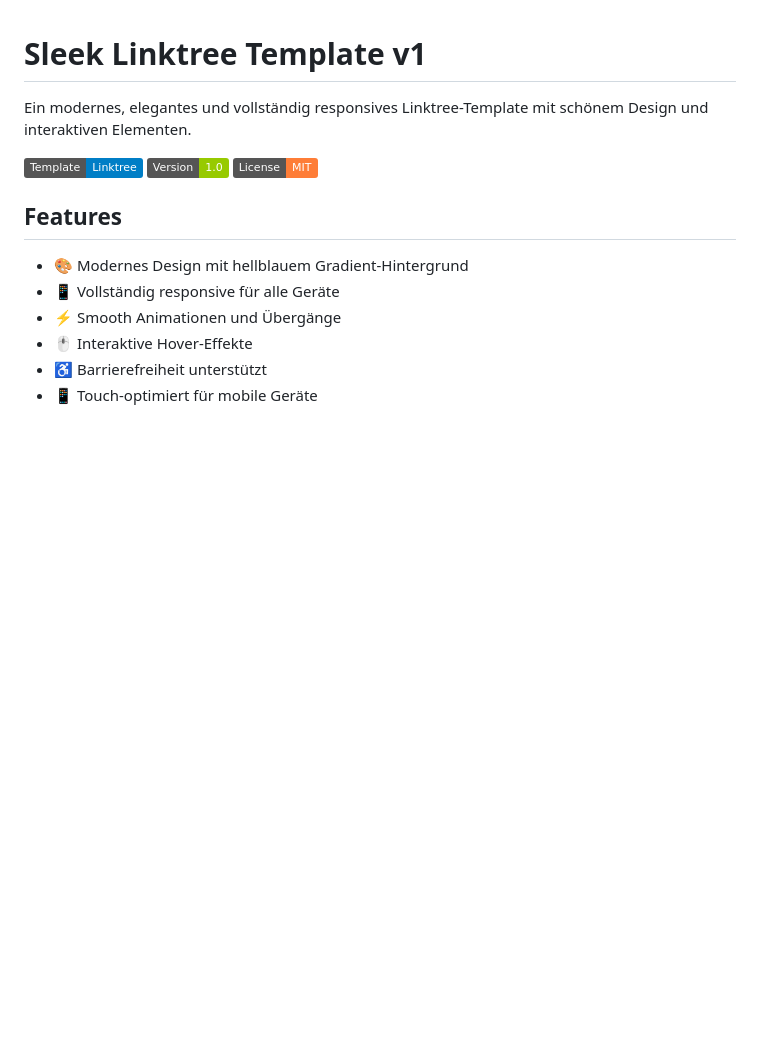
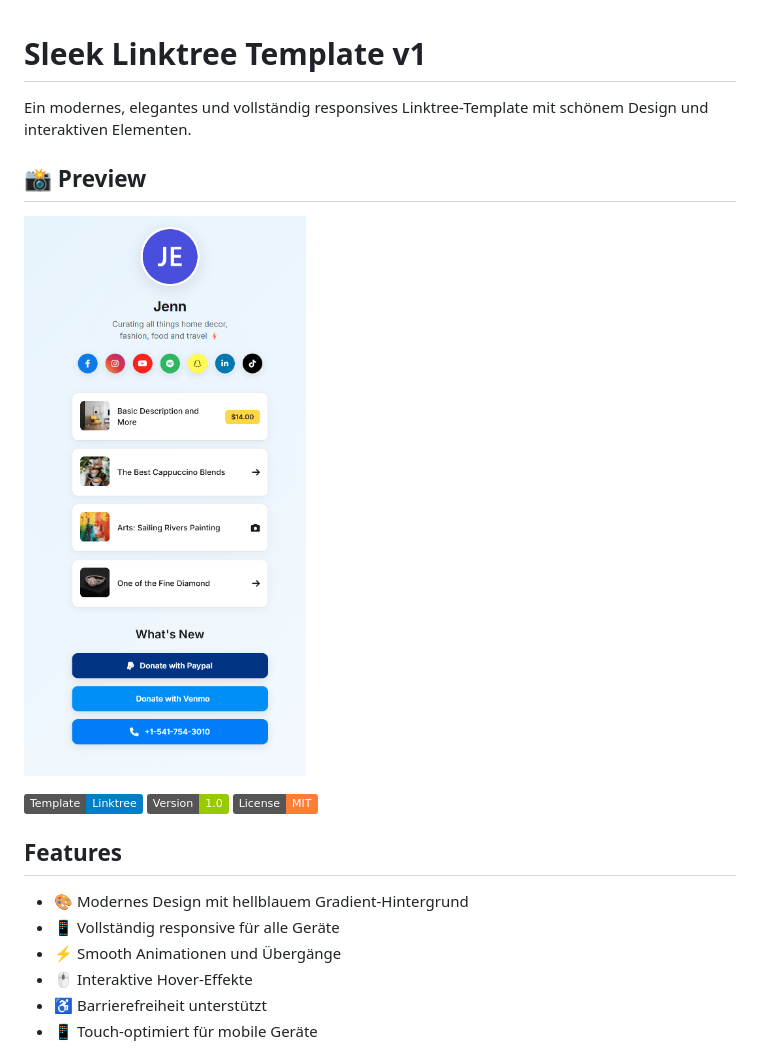
Before and after one commit to Fabianpixelking/Sleek-Linktree-Template-V1, a Markdown page: README.md, the part around the change. GitHub-like rendering; pictures changed too: screenshot.png (added); badges without logos; blank space fills up the shorter version.

Commit message:
Add preview screenshot to README
🤖 Generated with [Claude Code](https://claude.ai/code)

Co-Authored-By: Claude <noreply@anthropic.com>

```diff
--- a/README.md
+++ b/README.md
@@ -1,6 +1,10 @@
 # Sleek Linktree Template v1
 
 Ein modernes, elegantes und vollständig responsives Linktree-Template mit schönem Design und interaktiven Elementen.
+
+## 📸 Preview
+
+![Sleek Linktree Template Preview](screenshot.png)
 
 ![Template Preview](https://img.shields.io/badge/Template-Linktree-blue)
 ![Version](https://img.shields.io/badge/Version-1.0-green)
```
